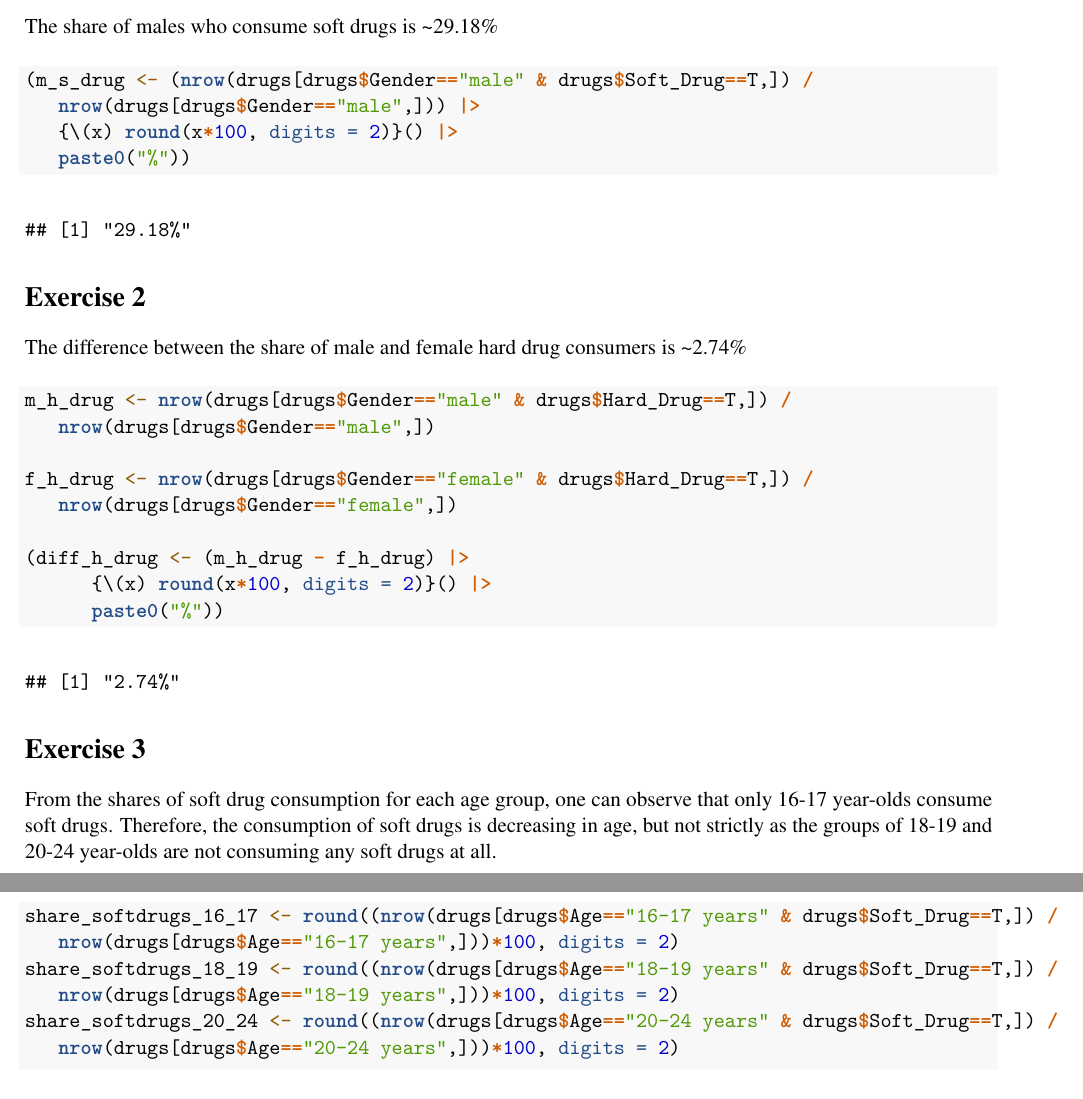
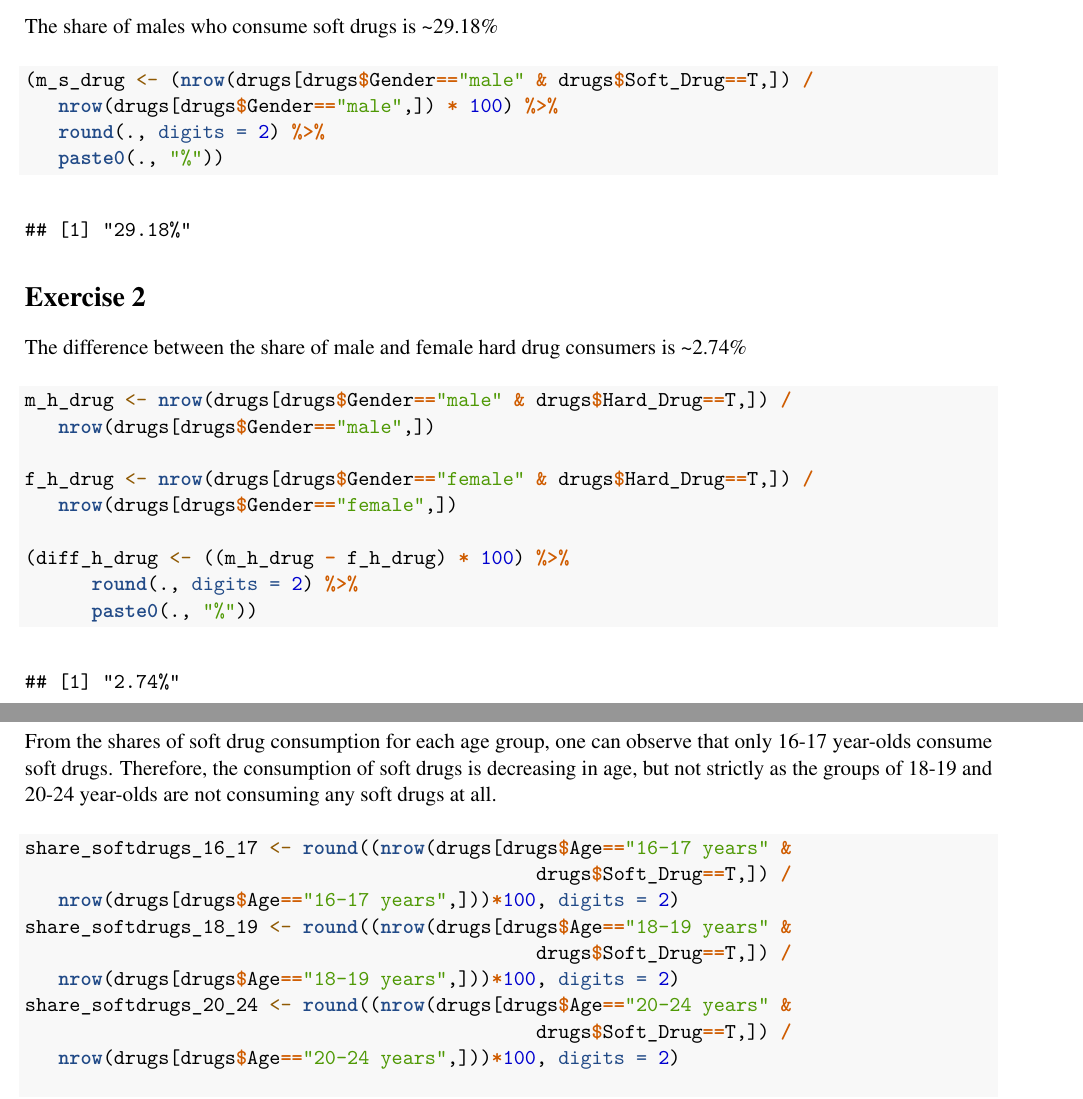
Before and after one commit to nikampe/Data_Analytics_I, an R Markdown document (GHA_4/Group 1 GHA 4.Rmd): two parts of pages 3 and 4 of 4, joined at a grey line, cut so that both start at the same text. Rendered offline with R 4.5, knitr and Pandoc, then LaTeX, with nearby package versions.

Commit message:
exchange native pipes by magrittr pipes

```diff
--- a/GHA_4/Group 1 GHA 4.R
+++ b/GHA_4/Group 1 GHA 4.R
@@ -15,9 +15,9 @@ load("GHA/drugs.RData")
 
 # ---- exercise_1
 (m_s_drug <- (nrow(drugs[drugs$Gender=="male" & drugs$Soft_Drug==T,]) /
-   nrow(drugs[drugs$Gender=="male",])) |>
-   {\(x) round(x*100, digits = 2)}() |>
-   paste0("%"))
+   nrow(drugs[drugs$Gender=="male",]) * 100) %>%
+   round(., digits = 2) %>%
+   paste0(., "%"))
 
 # ---- exercise_2
 m_h_drug <- nrow(drugs[drugs$Gender=="male" & drugs$Hard_Drug==T,]) /
@@ -26,16 +26,19 @@ m_h_drug <- nrow(drugs[drugs$Gender=="male" & drugs$Hard_Drug==T,]) /
 f_h_drug <- nrow(drugs[drugs$Gender=="female" & drugs$Hard_Drug==T,]) /
    nrow(drugs[drugs$Gender=="female",])
 
-(diff_h_drug <- (m_h_drug - f_h_drug) |>
-      {\(x) round(x*100, digits = 2)}() |>
-      paste0("%"))
+(diff_h_drug <- ((m_h_drug - f_h_drug) * 100) %>%
+      round(., digits = 2) %>%
+      paste0(., "%"))
 
 # ---- exercise_3
-share_softdrugs_16_17 <- round((nrow(drugs[drugs$Age=="16-17 years" & drugs$Soft_Drug==T,]) /
+share_softdrugs_16_17 <- round((nrow(drugs[drugs$Age=="16-17 years" &
+                                              drugs$Soft_Drug==T,]) /
    nrow(drugs[drugs$Age=="16-17 years",]))*100, digits = 2)
-share_softdrugs_18_19 <- round((nrow(drugs[drugs$Age=="18-19 years" & drugs$Soft_Drug==T,]) /
+share_softdrugs_18_19 <- round((nrow(drugs[drugs$Age=="18-19 years" &
+                                              drugs$Soft_Drug==T,]) /
    nrow(drugs[drugs$Age=="18-19 years",]))*100, digits = 2)
-share_softdrugs_20_24 <- round((nrow(drugs[drugs$Age=="20-24 years" & drugs$Soft_Drug==T,]) /
+share_softdrugs_20_24 <- round((nrow(drugs[drugs$Age=="20-24 years" &
+                                              drugs$Soft_Drug==T,]) /
    nrow(drugs[drugs$Age=="20-24 years",]))*100, digits = 2)
 
 (shares_softdrugs <- data.frame(
```
Also changed, not shown: GHA_4/Group 1 GHA 4.Rmd (+2 -0 lines), GHA_4/Group-1-GHA-4.pdf, GHA_4/Group 1 GHA 4.R (2 more changed lines).
